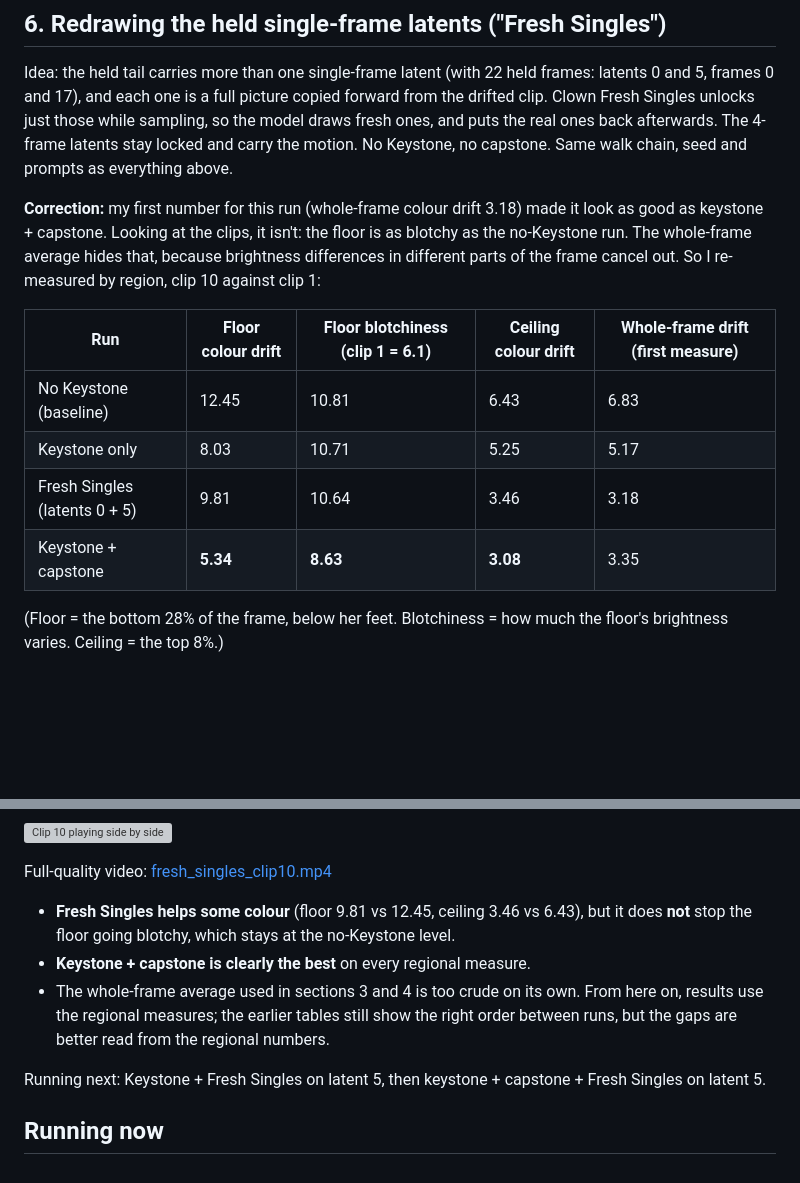
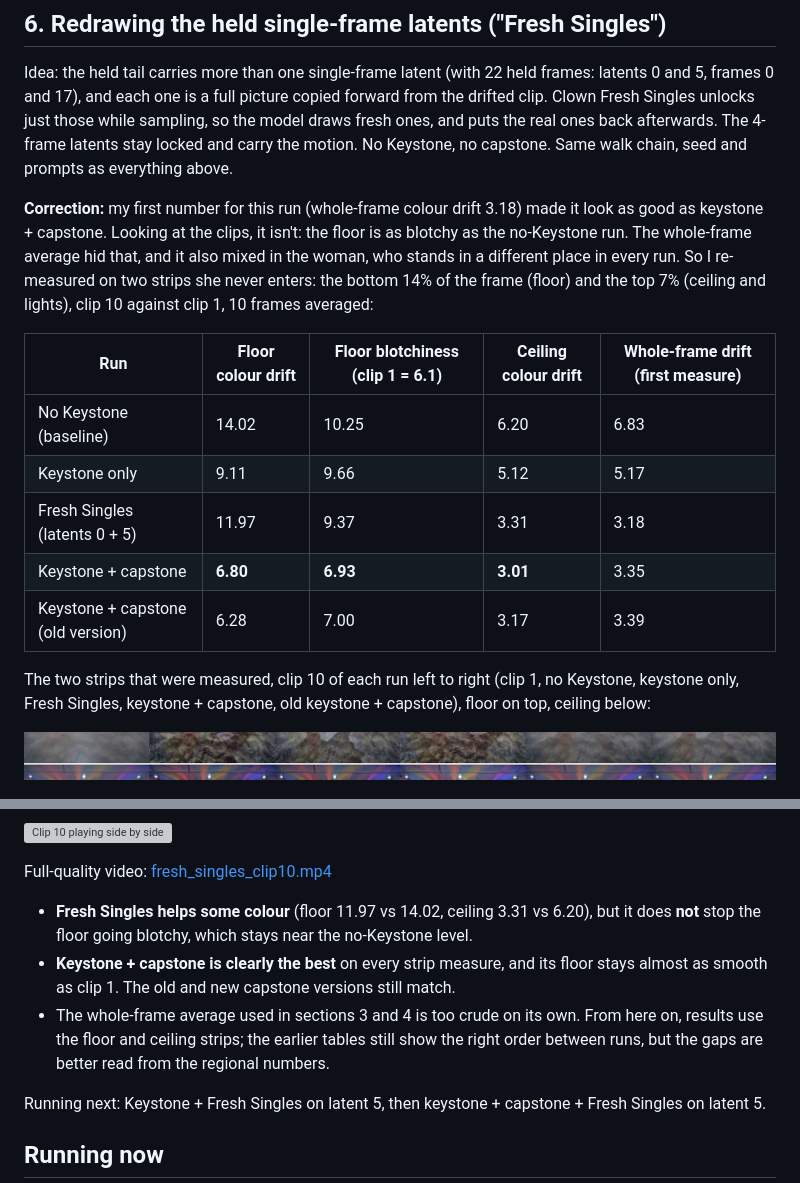
Before and after one commit to roycho87/NerdNotes, a Markdown page: 20261101/frame0_conclusions.md, 2 parts joined by grey strips. Drawn GitHub-style; pictures changed too: 20261101/media/measure_strips_clip10.png (added); blank space fills up the shorter version; grey boxes are pictures that could not be loaded.

Commit message:
Frame 0 conclusions: measure on floor and ceiling strips the woman never enters; add strip image
Co-Authored-By: Claude Opus 5.5 <noreply@anthropic.com>
Claude-Session: https://claude.ai/code/session_011kWb32NFr7Zs4Z5czdLEf2

```diff
--- a/20261101/frame0_conclusions.md
+++ b/20261101/frame0_conclusions.md
@@ -80,16 +80,19 @@ When Clown Context (or Motion Context) carries the held frames over on a block e
 
 Idea: the held tail carries more than one single-frame latent (with 22 held frames: latents 0 and 5, frames 0 and 17), and each one is a full picture copied forward from the drifted clip. Clown Fresh Singles unlocks just those while sampling, so the model draws fresh ones, and puts the real ones back afterwards. The 4-frame latents stay locked and carry the motion. No Keystone, no capstone. Same walk chain, seed and prompts as everything above.
 
-**Correction:** my first number for this run (whole-frame colour drift 3.18) made it look as good as keystone + capstone. Looking at the clips, it isn't: the floor is as blotchy as the no-Keystone run. The whole-frame average hides that, because brightness differences in different parts of the frame cancel out. So I re-measured by region, clip 10 against clip 1:
+**Correction:** my first number for this run (whole-frame colour drift 3.18) made it look as good as keystone + capstone. Looking at the clips, it isn't: the floor is as blotchy as the no-Keystone run. The whole-frame average hid that, and it also mixed in the woman, who stands in a different place in every run. So I re-measured on two strips she never enters: the bottom 14% of the frame (floor) and the top 7% (ceiling and lights), clip 10 against clip 1, 10 frames averaged:
 
 | Run | Floor colour drift | Floor blotchiness (clip 1 = 6.1) | Ceiling colour drift | Whole-frame drift (first measure) |
 |---|---|---|---|---|
-| No Keystone (baseline) | 12.45 | 10.81 | 6.43 | 6.83 |
-| Keystone only | 8.03 | 10.71 | 5.25 | 5.17 |
-| Fresh Singles (latents 0 + 5) | 9.81 | 10.64 | 3.46 | 3.18 |
-| Keystone + capstone | **5.34** | **8.63** | **3.08** | 3.35 |
+| No Keystone (baseline) | 14.02 | 10.25 | 6.20 | 6.83 |
+| Keystone only | 9.11 | 9.66 | 5.12 | 5.17 |
+| Fresh Singles (latents 0 + 5) | 11.97 | 9.37 | 3.31 | 3.18 |
+| Keystone + capstone | **6.80** | **6.93** | **3.01** | 3.35 |
+| Keystone + capstone (old version) | 6.28 | 7.00 | 3.17 | 3.39 |
 
-(Floor = the bottom 28% of the frame, below her feet. Blotchiness = how much the floor's brightness varies. Ceiling = the top 8%.)
+The two strips that were measured, clip 10 of each run left to right (clip 1, no Keystone, keystone only, Fresh Singles, keystone + capstone, old keystone + capstone), floor on top, ceiling below:
+
+![Measured strips: floor and ceiling of clip 10 for each run](media/measure_strips_clip10.png)
 
 ![Clip 10, about 20 frames from the end: no Keystone, keystone only, Fresh Singles, keystone + capstone](media/fresh_singles_clip10.png)
 
@@ -97,9 +100,9 @@ Idea: the held tail carries more than one single-frame latent (with 22 held fram
 
 Full-quality video: [fresh_singles_clip10.mp4](media/fresh_singles_clip10.mp4)
 
-- **Fresh Singles helps some colour** (floor 9.81 vs 12.45, ceiling 3.46 vs 6.43), but it does **not** stop the floor going blotchy, which stays at the no-Keystone level.
-- **Keystone + capstone is clearly the best** on every regional measure.
-- The whole-frame average used in sections 3 and 4 is too crude on its own. From here on, results use the regional measures; the earlier tables still show the right order between runs, but the gaps are better read from the regional numbers.
+- **Fresh Singles helps some colour** (floor 11.97 vs 14.02, ceiling 3.31 vs 6.20), but it does **not** stop the floor going blotchy, which stays near the no-Keystone level.
+- **Keystone + capstone is clearly the best** on every strip measure, and its floor stays almost as smooth as clip 1. The old and new capstone versions still match.
+- The whole-frame average used in sections 3 and 4 is too crude on its own. From here on, results use the floor and ceiling strips; the earlier tables still show the right order between runs, but the gaps are better read from the regional numbers.
 
 Running next: Keystone + Fresh Singles on latent 5, then keystone + capstone + Fresh Singles on latent 5.
 
```
